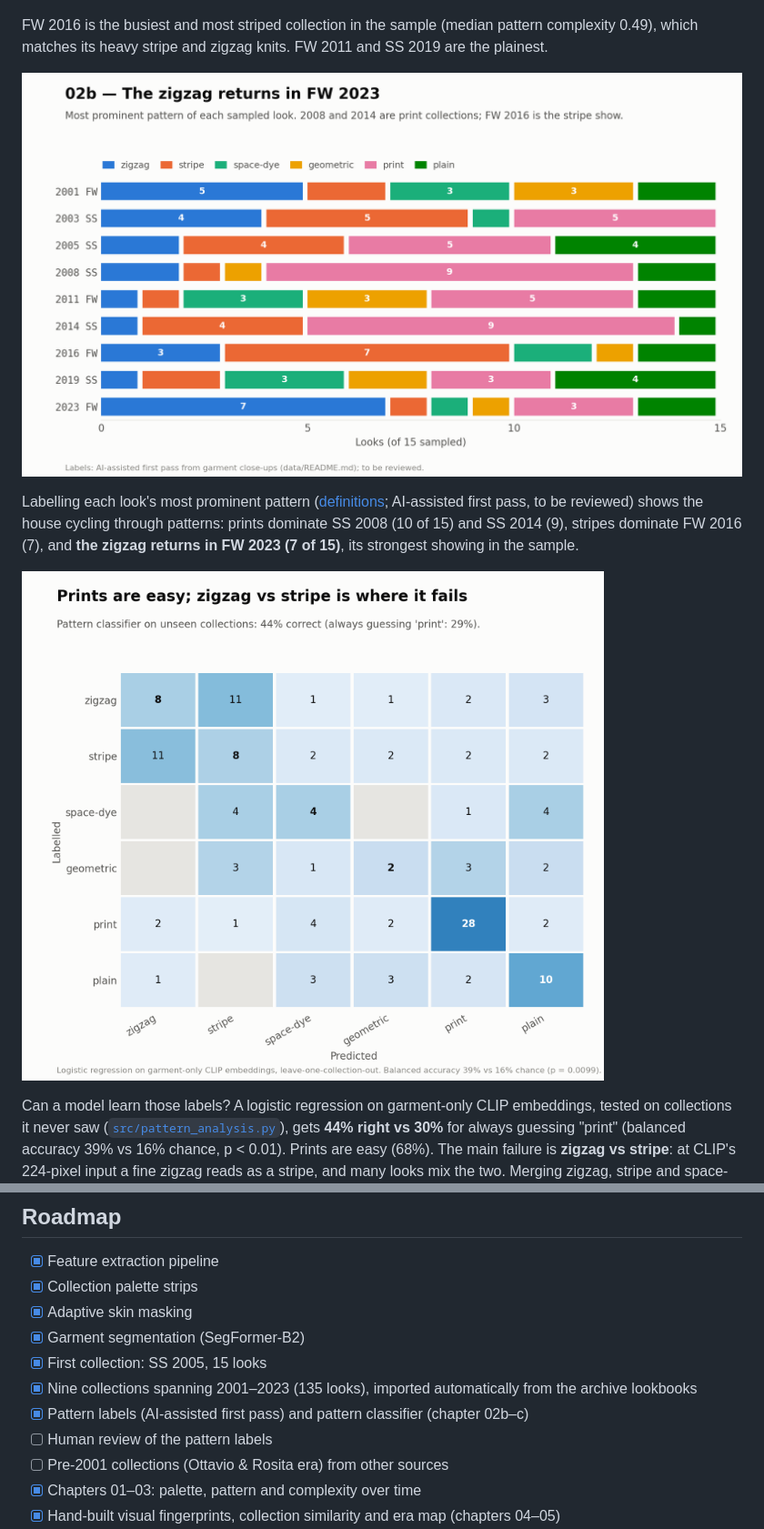
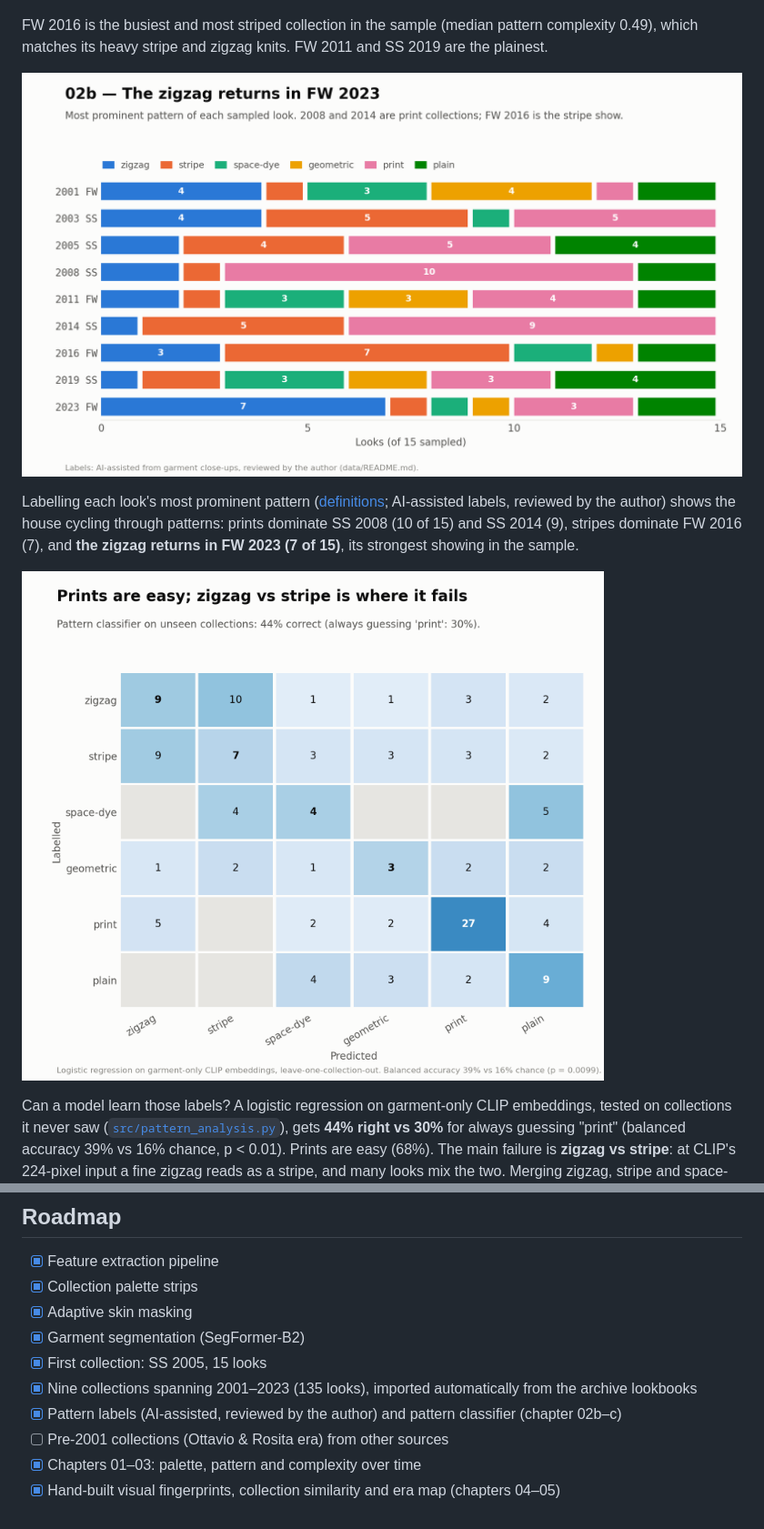
Before and after one commit to madeleinelacoste/missoni-visual-dna, a Markdown page: README.md, 2 parts joined by grey strips. Shown at 91% size. GitHub-like rendering; pictures changed too: figures/ch02b_pattern_mix.png, figures/ch02c_pattern_classifier.png.

```diff
--- a/README.md
+++ b/README.md
@@ -40,7 +40,7 @@ FW 2016 is the busiest and most striped collection in the sample (median pattern
 
 ![Pattern mix](figures/ch02b_pattern_mix.png)
 
-Labelling each look's most prominent pattern ([definitions](data/README.md#pattern-labels); AI-assisted first pass, to be reviewed) shows the house cycling through patterns: prints dominate SS 2008 (10 of 15) and SS 2014 (9), stripes dominate FW 2016 (7), and **the zigzag returns in FW 2023 (7 of 15)**, its strongest showing in the sample.
+Labelling each look's most prominent pattern ([definitions](data/README.md#pattern-labels); AI-assisted labels, reviewed by the author) shows the house cycling through patterns: prints dominate SS 2008 (10 of 15) and SS 2014 (9), stripes dominate FW 2016 (7), and **the zigzag returns in FW 2023 (7 of 15)**, its strongest showing in the sample.
 
 ![Pattern classifier](figures/ch02c_pattern_classifier.png)
 
@@ -204,8 +204,7 @@ python src/ablation.py            # -> figures/ch06_ablation.png
 - [x] Garment segmentation (SegFormer-B2)
 - [x] First collection: SS 2005, 15 looks
 - [x] Nine collections spanning 2001–2023 (135 looks), imported automatically from the archive lookbooks
-- [x] Pattern labels (AI-assisted first pass) and pattern classifier (chapter 02b–c)
-- [ ] Human review of the pattern labels
+- [x] Pattern labels (AI-assisted, reviewed by the author) and pattern classifier (chapter 02b–c)
 - [ ] Pre-2001 collections (Ottavio & Rosita era) from other sources
 - [x] Chapters 01–03: palette, pattern and complexity over time
 - [x] Hand-built visual fingerprints, collection similarity and era map (chapters 04–05)
```
Also changed, not shown: data/README.md (+1 -1 lines), 3 other files.
